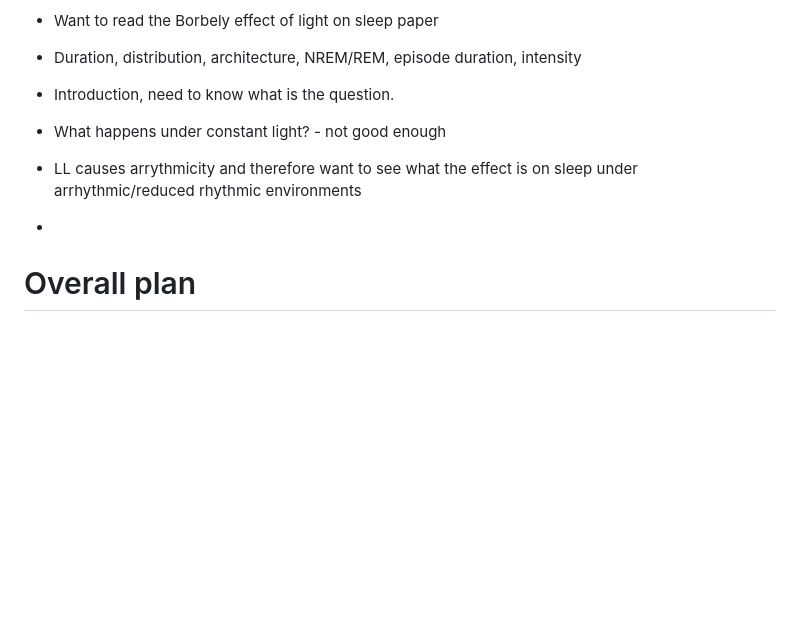
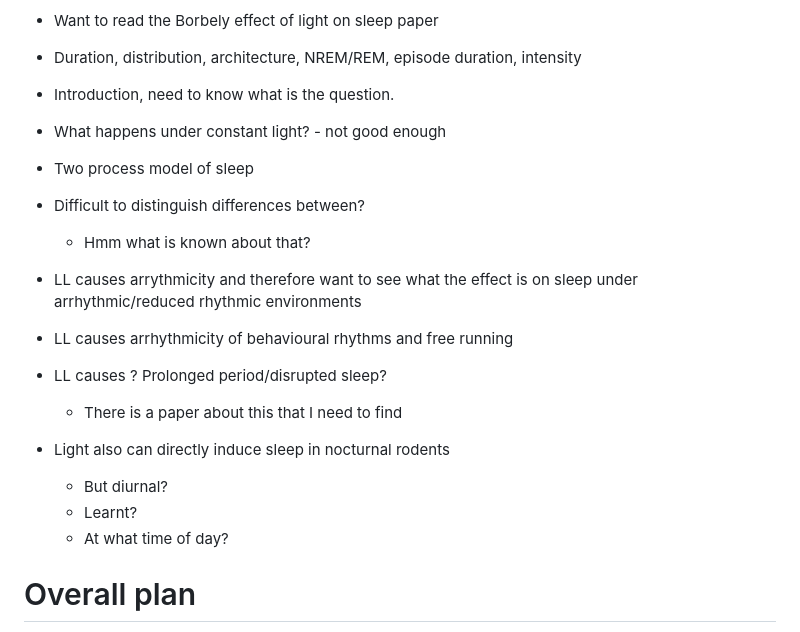
Before and after one commit to aa-fisk/LL_paper, a Markdown page: LL_project.md, the part around the change. GitHub-like rendering; blank space fills up the shorter version.

Commit message:
outline two process intro

```diff
--- a/LL_project.md
+++ b/LL_project.md
@@ -21,9 +21,18 @@ intensity
 
 - Introduction, need to know what is the question.
 - What happens under constant light? - not good enough
+- Two process model of sleep
+- Difficult to distinguish differences between?
+    - Hmm what is known about that?
 - LL causes arrythmicity and therefore want to see what the
 effect is on sleep under arrhythmic/reduced rhythmic environments
--
+- LL causes arrhythmicity of behavioural rhythms and free running
+- LL causes ? Prolonged period/disrupted sleep?
+    - There is a paper about this that I need to find
+- Light also can directly induce sleep in nocturnal rodents
+    - But diurnal?
+    - Learnt?
+    - At what time of day?
 
 
 
```
Also changed, not shown: 01_words/01_writing/04_ch3.md (+15 -14 lines).
